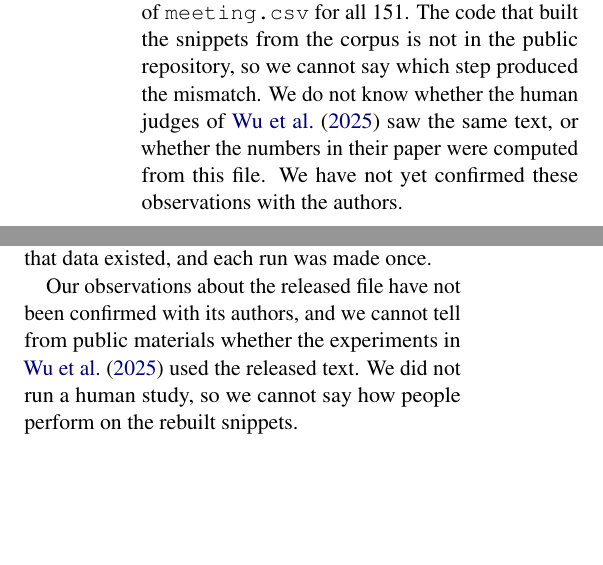
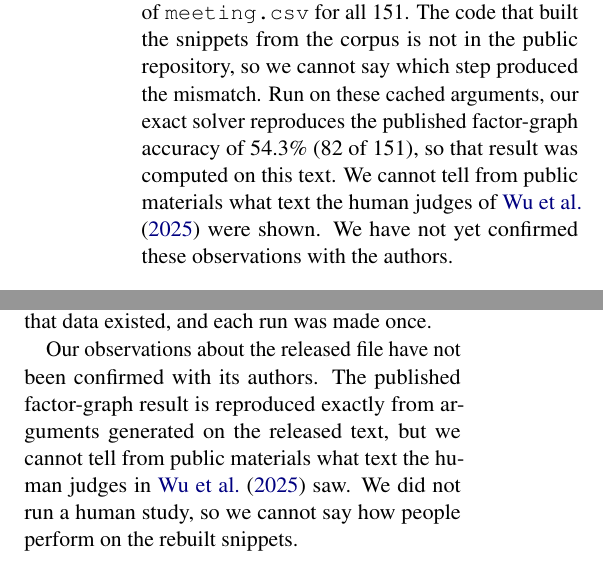
Before and after one commit to muttaqiahmadalladin/cs-577, a LaTeX paper (report/report.tex): two parts of the columns of pages 3 and 5 of 10, joined at a grey line, cut so that both start at the same text, the shorter picture padded with empty space. Compiled offline with pdfLaTeX.

Commit message:
State that the published 54.3% was computed on the released text
The released cached GPT-3.5 arguments match meeting.csv for all 151
snippets, and our solver on them reproduces 54.3% (82 of 151) exactly.
Uncertainty is now limited to the text shown to the human judges.

Co-Authored-By: Claude Opus 5.5 <noreply@anthropic.com>
Claude-Session: https://claude.ai/code/session_01Vw9xsYjbNKBdo4EmvR5kJ5

```diff
--- a/report/report.tex
+++ b/report/report.tex
@@ -159,7 +159,8 @@ Appendix~\ref{sec:appendix} lists every snippet.
 \paragraph{What we can and cannot conclude.}
 The cached GPT-3.5 arguments in the release were generated from this text: the conversation stored with each cached snippet is identical to the corresponding row of \texttt{meeting.csv} for all 151.
 The code that built the snippets from the corpus is not in the public repository, so we cannot say which step produced the mismatch.
-We do not know whether the human judges of \citet{wu2025power} saw the same text, or whether the numbers in their paper were computed from this file.
+Run on these cached arguments, our exact solver reproduces the published factor-graph accuracy of 54.3\% (82 of 151), so that result was computed on this text.
+We cannot tell from public materials what text the human judges of \citet{wu2025power} were shown.
 We have not yet confirmed these observations with the authors.
 
 \paragraph{Consequence.}
@@ -366,7 +367,8 @@ The order of work was exploratory.
 The mismatch in the released file was found, and the rebuilt set constructed, after many runs on the released file, which has no development split.
 The questions used on the rebuilt snippets were written before that data existed, and each run was made once.
 
-Our observations about the released file have not been confirmed with its authors, and we cannot tell from public materials whether the experiments in \citet{wu2025power} used the released text.
+Our observations about the released file have not been confirmed with its authors.
+The published factor-graph result is reproduced exactly from arguments generated on the released text, but we cannot tell from public materials what text the human judges in \citet{wu2025power} saw.
 We did not run a human study, so we cannot say how people perform on the rebuilt snippets.
 
 No rerun of the factor graph uses the original model.
```
Also changed, not shown: docs/DATA.md (+2 -1 lines), README.md, report/report.pdf.
